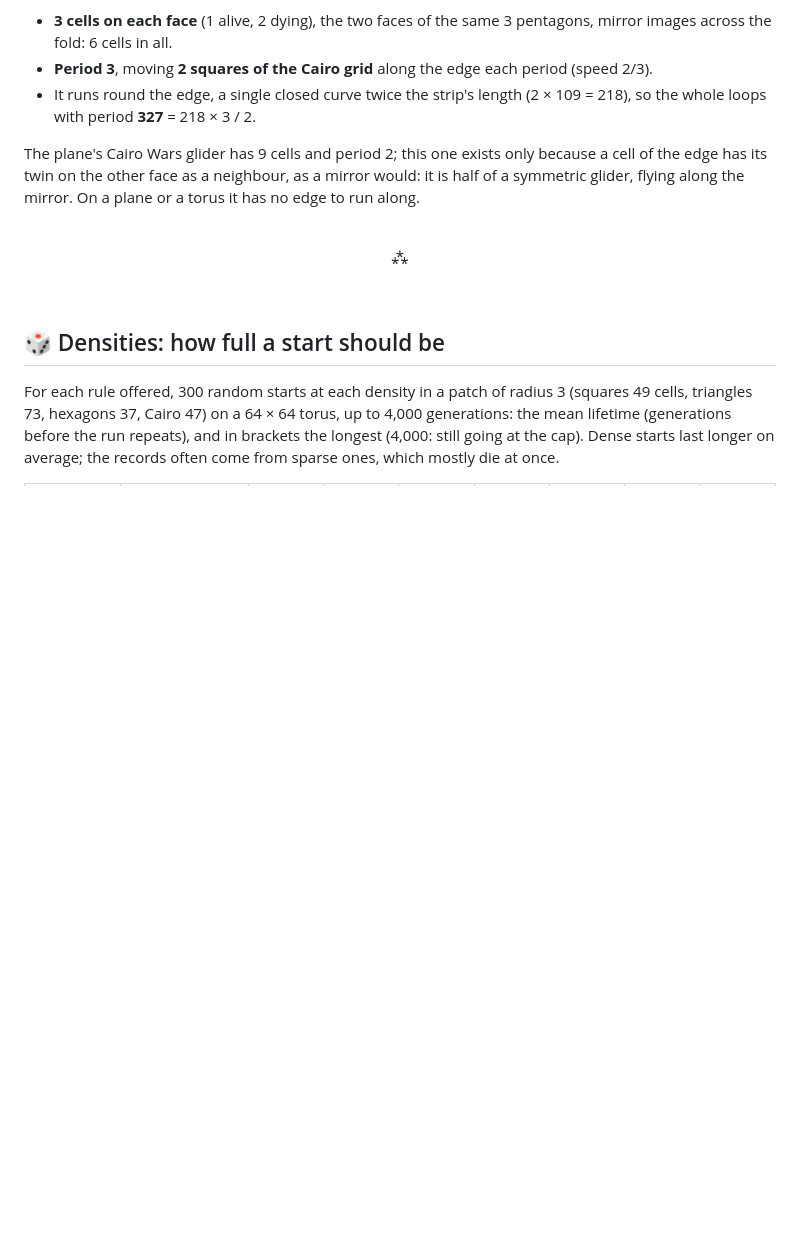
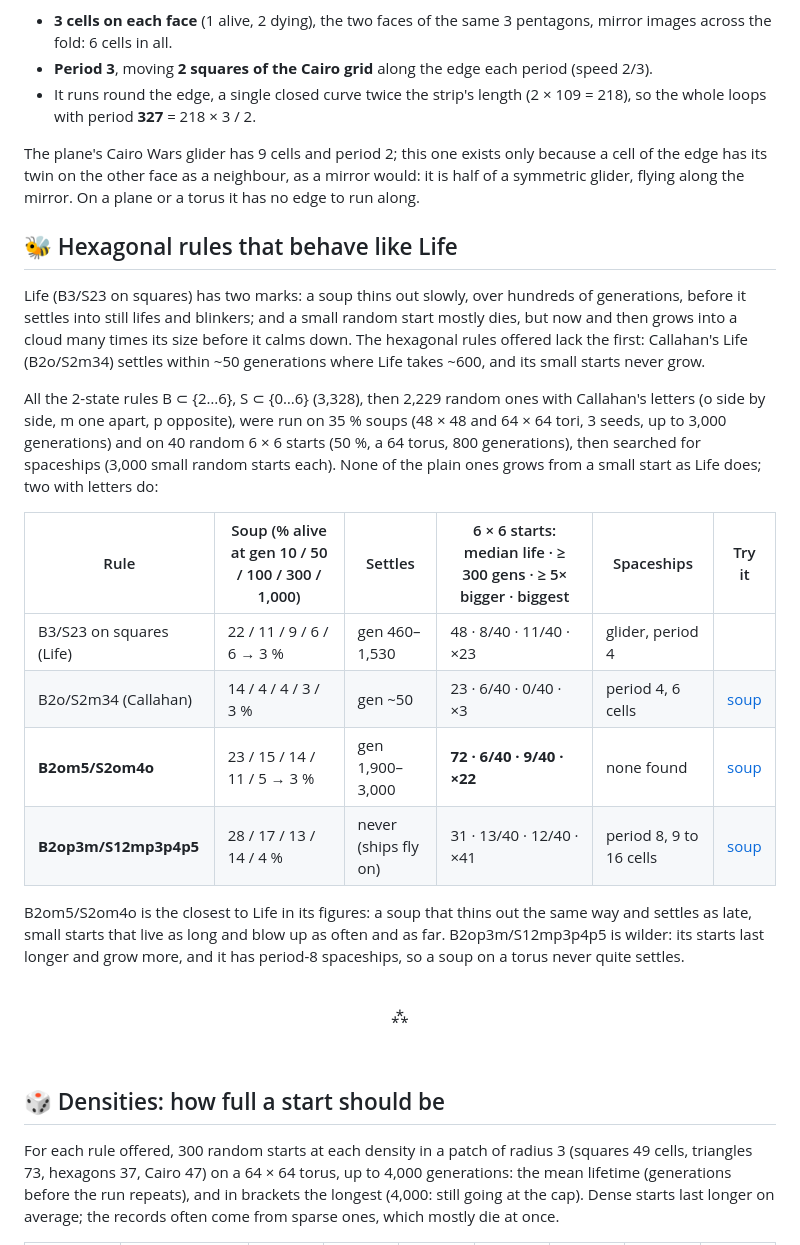
Before and after one commit to VincentBounce/Walking-Pi, a Markdown page: PATTERNS.md, the part around the change. Rendered like a GitHub page; blank space fills up the shorter version.

Commit message:
PATTERNS.md: hexagonal rules that behave like Life (B2om5/S2om4o, B2op3m/S12mp3p4p5), found by a search of 5,500 rules
Co-Authored-By: Claude Opus 5.5 <noreply@anthropic.com>

```diff
--- a/PATTERNS.md
+++ b/PATTERNS.md
@@ -971,6 +971,22 @@ On the Möbius strip of Cairo pentagons, Cairo Wars (B24/S346/C4) has a glider t
 
 The plane's Cairo Wars glider has 9 cells and period 2; this one exists only because a cell of the edge has its twin on the other face as a neighbour, as a mirror would: it is half of a symmetric glider, flying along the mirror. On a plane or a torus it has no edge to run along.
 
+
+## 🐝 Hexagonal rules that behave like Life
+
+Life (B3/S23 on squares) has two marks: a soup thins out slowly, over hundreds of generations, before it settles into still lifes and blinkers; and a small random start mostly dies, but now and then grows into a cloud many times its size before it calms down. The hexagonal rules offered lack the first: Callahan's Life (B2o/S2m34) settles within ~50 generations where Life takes ~600, and its small starts never grow.
+
+All the 2-state rules B ⊂ {2…6}, S ⊂ {0…6} (3,328), then 2,229 random ones with Callahan's letters (o side by side, m one apart, p opposite), were run on 35 % soups (48 × 48 and 64 × 64 tori, 3 seeds, up to 3,000 generations) and on 40 random 6 × 6 starts (50 %, a 64 torus, 800 generations), then searched for spaceships (3,000 small random starts each). None of the plain ones grows from a small start as Life does; two with letters do:
+
+| Rule | Soup (% alive at gen 10 / 50 / 100 / 300 / 1,000) | Settles | 6 × 6 starts: median life · ≥ 300 gens · ≥ 5× bigger · biggest | Spaceships | Try it |
+|---|---|---|---|---|---|
+| B3/S23 on squares (Life) | 22 / 11 / 9 / 6 / 6 → 3 % | gen 460–1,530 | 48 · 8/40 · 11/40 · ×23 | glider, period 4 | |
+| B2o/S2m34 (Callahan) | 14 / 4 / 4 / 3 / 3 % | gen ~50 | 23 · 6/40 · 0/40 · ×3 | period 4, 6 cells | [soup](https://vincentbounce.github.io/Walking-Pi/#x=pi&w=life2dHex&r=B2o/S2m34&s=64&sd=random.35.7) |
+| **B2om5/S2om4o** | 23 / 15 / 14 / 11 / 5 → 3 % | gen 1,900–3,000 | **72 · 6/40 · 9/40 · ×22** | none found | [soup](https://vincentbounce.github.io/Walking-Pi/#x=pi&w=life2dHex&r=B2om5/S2om4o&s=64&sd=random.35.7) |
+| **B2op3m/S12mp3p4p5** | 28 / 17 / 13 / 14 / 4 % | never (ships fly on) | 31 · 13/40 · 12/40 · ×41 | period 8, 9 to 16 cells | [soup](https://vincentbounce.github.io/Walking-Pi/#x=pi&w=life2dHex&r=B2op3m/S12mp3p4p5&s=64&sd=random.35.7) |
+
+B2om5/S2om4o is the closest to Life in its figures: a soup that thins out the same way and settles as late, small starts that live as long and blow up as often and as far. B2op3m/S12mp3p4p5 is wilder: its starts last longer and grow more, and it has period-8 spaceships, so a soup on a torus never quite settles.
+
 <br>
 
 <p align="center">⁂</p>
```
